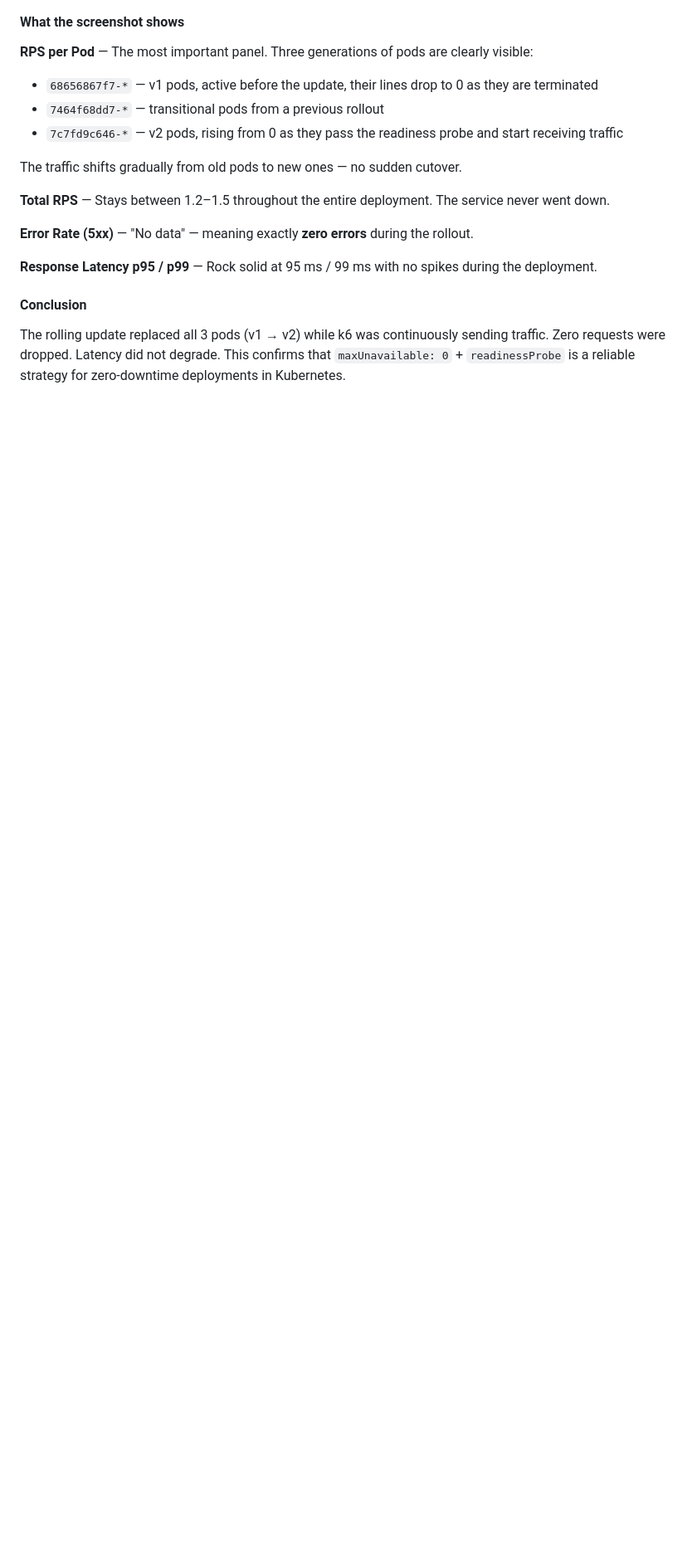
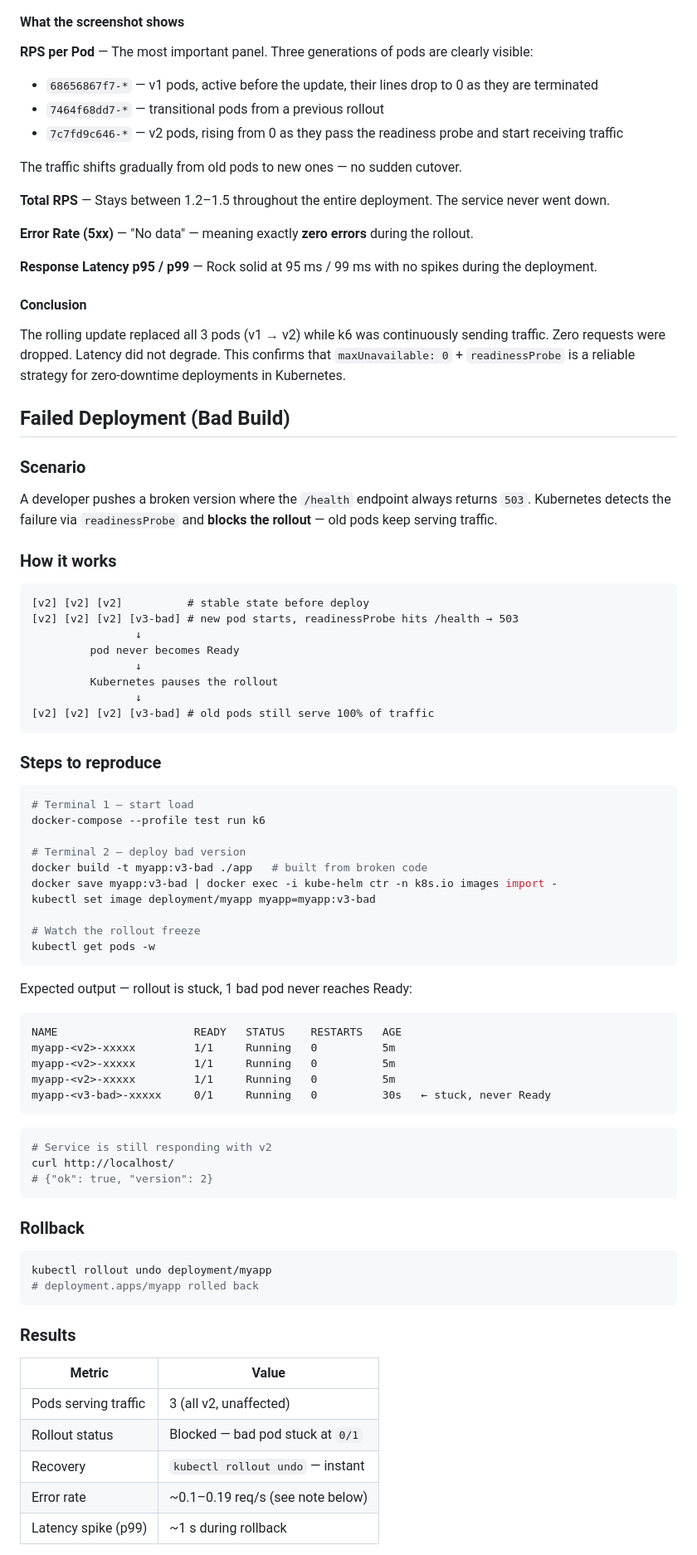
Before and after one commit to maksim-web-dev/kub-helm, a Markdown page: README.md, the part around one of its changes. Shown at 83% size. GitHub-like rendering; blank space fills up the shorter version.

Commit message:
update result of zero-downtime deployment test with bad deploy

````diff
--- a/README.md
+++ b/README.md
@@ -79,3 +79,70 @@ The rolling update replaced all 3 pods (v1 → v2) while k6 was continuously sen
 Zero requests were dropped. Latency did not degrade. This confirms that `maxUnavailable: 0` + `readinessProbe`
 is a reliable strategy for zero-downtime deployments in Kubernetes.
 
+## Failed Deployment (Bad Build)
+
+### Scenario
+
+A developer pushes a broken version where the `/health` endpoint always returns `503`.
+Kubernetes detects the failure via `readinessProbe` and **blocks the rollout** — old pods keep serving traffic.
+
+### How it works
+
+```
+[v2] [v2] [v2]          # stable state before deploy
+[v2] [v2] [v2] [v3-bad] # new pod starts, readinessProbe hits /health → 503
+                ↓
+         pod never becomes Ready
+                ↓
+         Kubernetes pauses the rollout
+                ↓
+[v2] [v2] [v2] [v3-bad] # old pods still serve 100% of traffic
+```
+
+### Steps to reproduce
+
+```bash
+# Terminal 1 — start load
+docker-compose --profile test run k6
+
+# Terminal 2 — deploy bad version
+docker build -t myapp:v3-bad ./app   # built from broken code
+docker save myapp:v3-bad | docker exec -i kube-helm ctr -n k8s.io images import -
+kubectl set image deployment/myapp myapp=myapp:v3-bad
+
+# Watch the rollout freeze
+kubectl get pods -w
+```
+
+Expected output — rollout is stuck, 1 bad pod never reaches Ready:
+```
+NAME                     READY   STATUS    RESTARTS   AGE
+myapp-<v2>-xxxxx         1/1     Running   0          5m
+myapp-<v2>-xxxxx         1/1     Running   0          5m
+myapp-<v2>-xxxxx         1/1     Running   0          5m
+myapp-<v3-bad>-xxxxx     0/1     Running   0          30s   ← stuck, never Ready
+```
+
+```bash
+# Service is still responding with v2
+curl http://localhost/
+# {"ok": true, "version": 2}
+```
+
+### Rollback
+
+```bash
+kubectl rollout undo deployment/myapp
+# deployment.apps/myapp rolled back
+```
+
+### Results
+
+| Metric | Value |
+|---|---|
+| Pods serving traffic | 3 (all v2, unaffected) |
+| Rollout status | Blocked — bad pod stuck at `0/1` |
+| Recovery | `kubectl rollout undo` — instant |
+| Error rate | ~0.1–0.19 req/s (see note below) |
+| Latency spike (p99) | ~1 s during rollback |
+
````
Also changed, not shown: other parts of README.md (+21 -0 lines), docs/grafana-bad-deploy.png (added), 2 other files.
